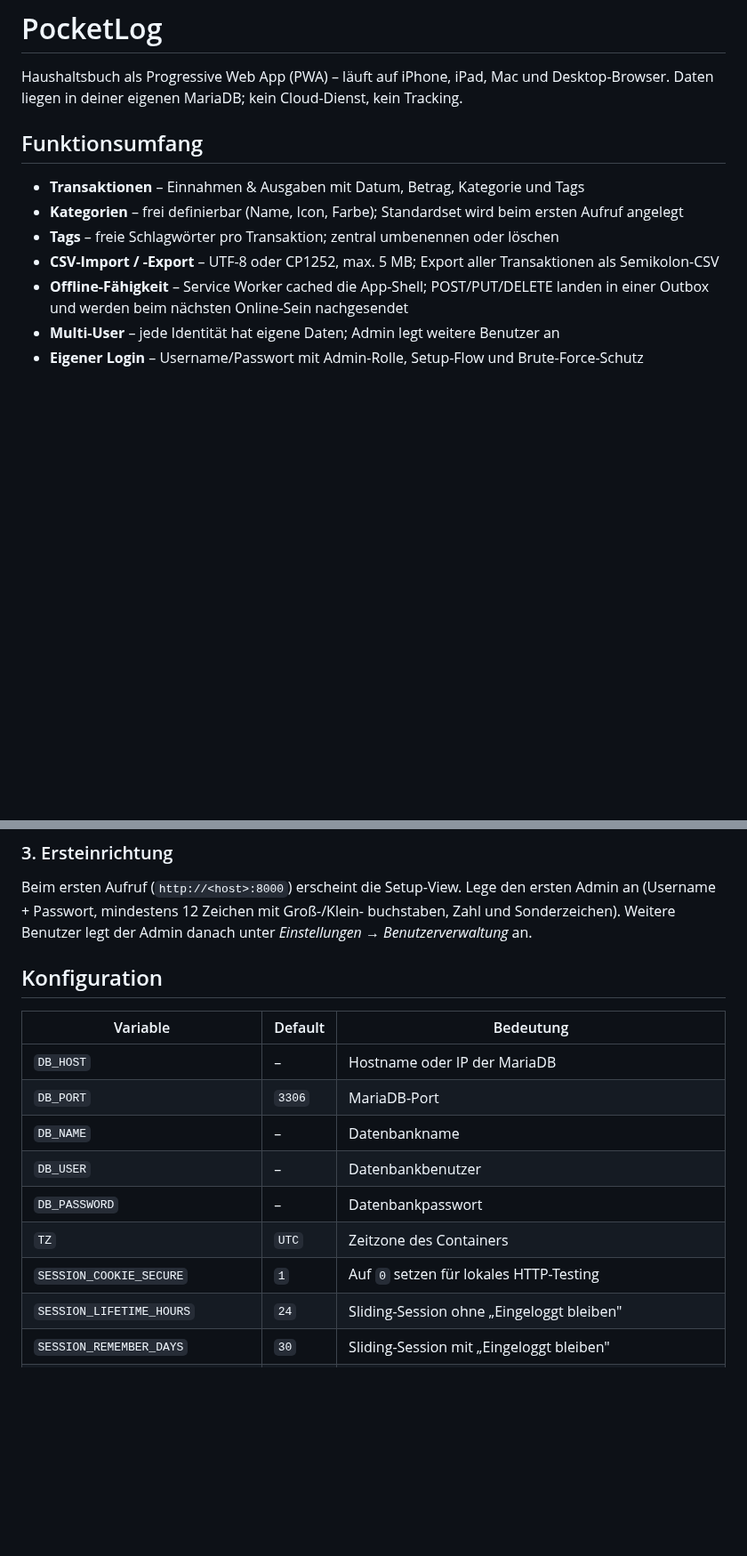
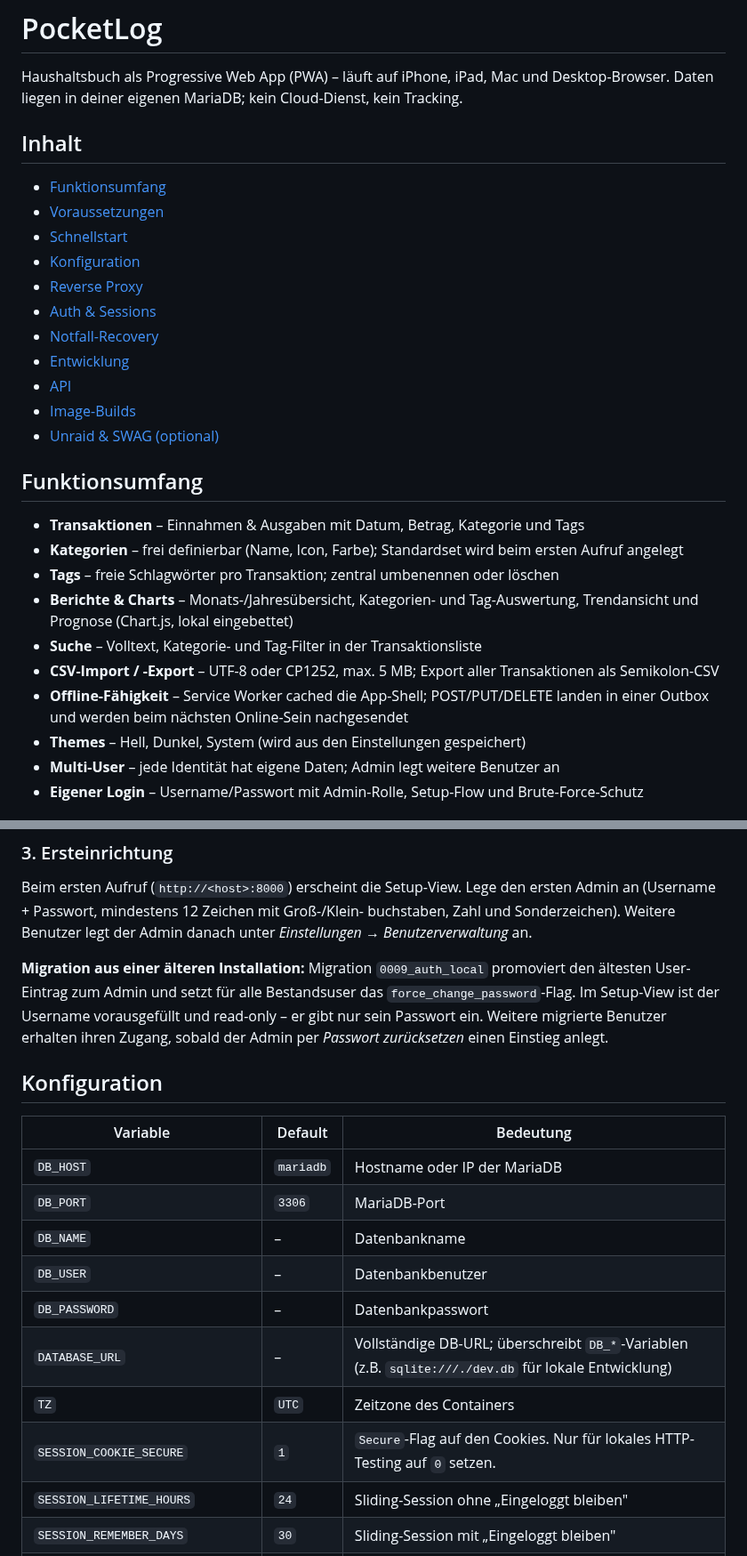
Before and after one commit to anym001/pocketlog, a Markdown page: README.md, 2 parts joined by grey strips. Shown at 89% size. Rendered like a GitHub page; blank space fills up the shorter version.

```diff
--- a/README.md
+++ b/README.md
@@ -3,6 +3,20 @@
 Haushaltsbuch als Progressive Web App (PWA) – läuft auf iPhone, iPad, Mac und
 Desktop-Browser. Daten liegen in deiner eigenen MariaDB; kein Cloud-Dienst,
 kein Tracking.
+
+## Inhalt
+
+- [Funktionsumfang](#funktionsumfang)
+- [Voraussetzungen](#voraussetzungen)
+- [Schnellstart](#schnellstart)
+- [Konfiguration](#konfiguration)
+- [Reverse Proxy](#reverse-proxy)
+- [Auth & Sessions](#auth--sessions)
+- [Notfall-Recovery](#notfall-recovery)
+- [Entwicklung](#entwicklung)
+- [API](#api)
+- [Image-Builds](#image-builds)
+- [Unraid & SWAG (optional)](#unraid--swag-optional)
 
 ## Funktionsumfang
 
@@ -10,10 +24,14 @@ kein Tracking.
 - **Kategorien** – frei definierbar (Name, Icon, Farbe); Standardset wird beim
   ersten Aufruf angelegt
 - **Tags** – freie Schlagwörter pro Transaktion; zentral umbenennen oder löschen
+- **Berichte & Charts** – Monats-/Jahresübersicht, Kategorien- und Tag-Auswertung,
+  Trendansicht und Prognose (Chart.js, lokal eingebettet)
+- **Suche** – Volltext, Kategorie- und Tag-Filter in der Transaktionsliste
 - **CSV-Import / -Export** – UTF-8 oder CP1252, max. 5 MB; Export aller
   Transaktionen als Semikolon-CSV
 - **Offline-Fähigkeit** – Service Worker cached die App-Shell; POST/PUT/DELETE
   landen in einer Outbox und werden beim nächsten Online-Sein nachgesendet
+- **Themes** – Hell, Dunkel, System (wird aus den Einstellungen gespeichert)
 - **Multi-User** – jede Identität hat eigene Daten; Admin legt weitere Benutzer an
 - **Eigener Login** – Username/Passwort mit Admin-Rolle, Setup-Flow und
   Brute-Force-Schutz
@@ -58,17 +76,25 @@ ersten Admin an (Username + Passwort, mindestens 12 Zeichen mit Groß-/Klein-
 buchstaben, Zahl und Sonderzeichen). Weitere Benutzer legt der Admin danach
 unter _Einstellungen → Benutzerverwaltung_ an.
 
+**Migration aus einer älteren Installation:** Migration `0009_auth_local`
+promoviert den ältesten User-Eintrag zum Admin und setzt für alle Bestandsuser
+das `force_change_password`-Flag. Im Setup-View ist der Username vorausgefüllt
+und read-only – er gibt nur sein Passwort ein. Weitere migrierte Benutzer
+erhalten ihren Zugang, sobald der Admin per _Passwort zurücksetzen_ einen
+Einstieg anlegt.
+
 ## Konfiguration
 
 | Variable | Default | Bedeutung |
 |---|---|---|
-| `DB_HOST` | – | Hostname oder IP der MariaDB |
+| `DB_HOST` | `mariadb` | Hostname oder IP der MariaDB |
 | `DB_PORT` | `3306` | MariaDB-Port |
 | `DB_NAME` | – | Datenbankname |
 | `DB_USER` | – | Datenbankbenutzer |
 | `DB_PASSWORD` | – | Datenbankpasswort |
+| `DATABASE_URL` | – | Vollständige DB-URL; überschreibt `DB_*`-Variablen (z.B. `sqlite:///./dev.db` für lokale Entwicklung) |
 | `TZ` | `UTC` | Zeitzone des Containers |
-| `SESSION_COOKIE_SECURE` | `1` | Auf `0` setzen für lokales HTTP-Testing |
+| `SESSION_COOKIE_SECURE` | `1` | `Secure`-Flag auf den Cookies. Nur für lokales HTTP-Testing auf `0` setzen. |
 | `SESSION_LIFETIME_HOURS` | `24` | Sliding-Session ohne „Eingeloggt bleiben" |
 | `SESSION_REMEMBER_DAYS` | `30` | Sliding-Session mit „Eingeloggt bleiben" |
 | `SESSION_ABSOLUTE_DAYS` | `7` | Absolute Session-Obergrenze (normal) |
```
Also changed, not shown: other parts of README.md (+66 -4 lines), CLAUDE.md (+3 -4 lines), docs/SETUP.md (deleted, +0 -198 lines).
